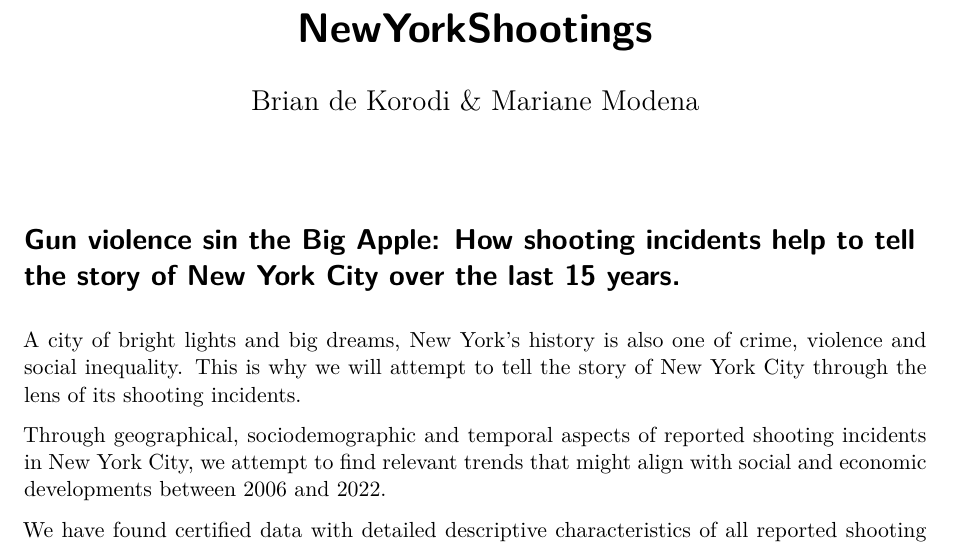
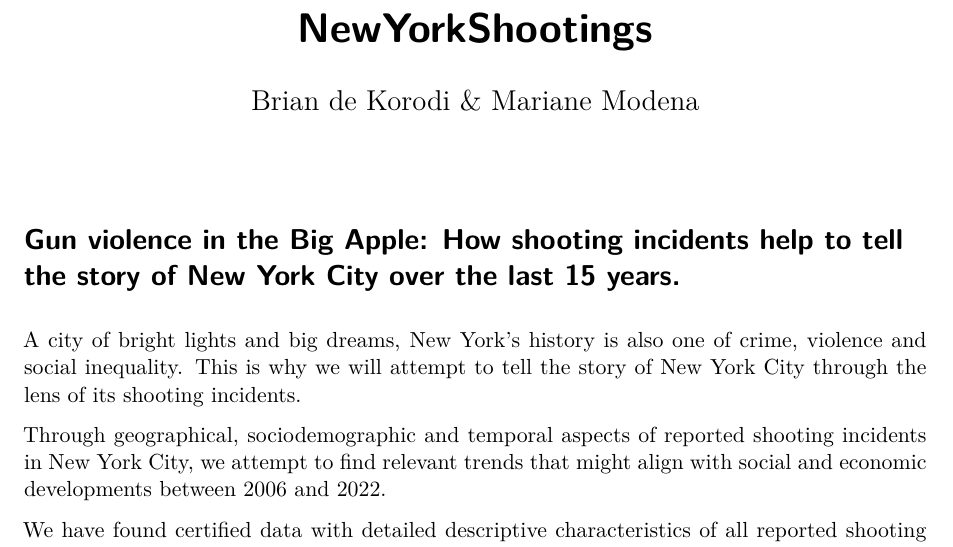
Before and after one commit to briandekorodi/NewYorkShootings, a Quarto document (NewYorkShootings.qmd): part of page 1 of 7, cut so that both start at the same text. Rendered offline with R 4.5, knitr and Pandoc in place of Quarto, then LaTeX, with nearby package versions; some code elsewhere in the file could not run offline.

Commit message:
corrected mistake

```diff
--- a/NewYorkShootings.qmd
+++ b/NewYorkShootings.qmd
@@ -5,7 +5,7 @@ format: pdf
 editor: visual
 ---
 
-# Gun violence sin the Big Apple: How shooting incidents help to tell the story of New York City over the last 15 years.
+# Gun violence in the Big Apple: How shooting incidents help to tell the story of New York City over the last 15 years.
 
 A city of bright lights and big dreams, New York's history is also one of crime, violence and social inequality. This is why we will attempt to tell the story of New York City through the lens of its shooting incidents.
 
```
